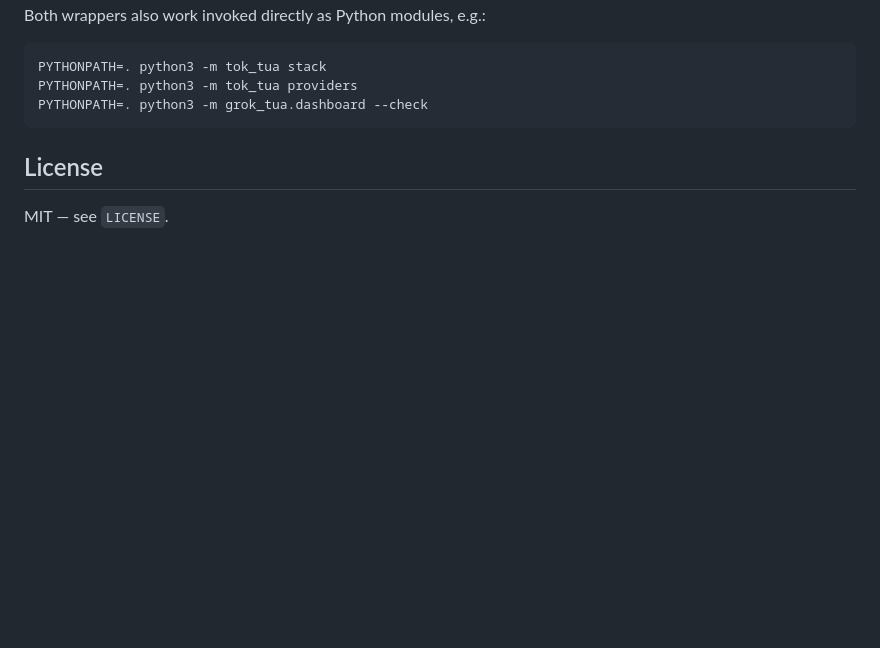
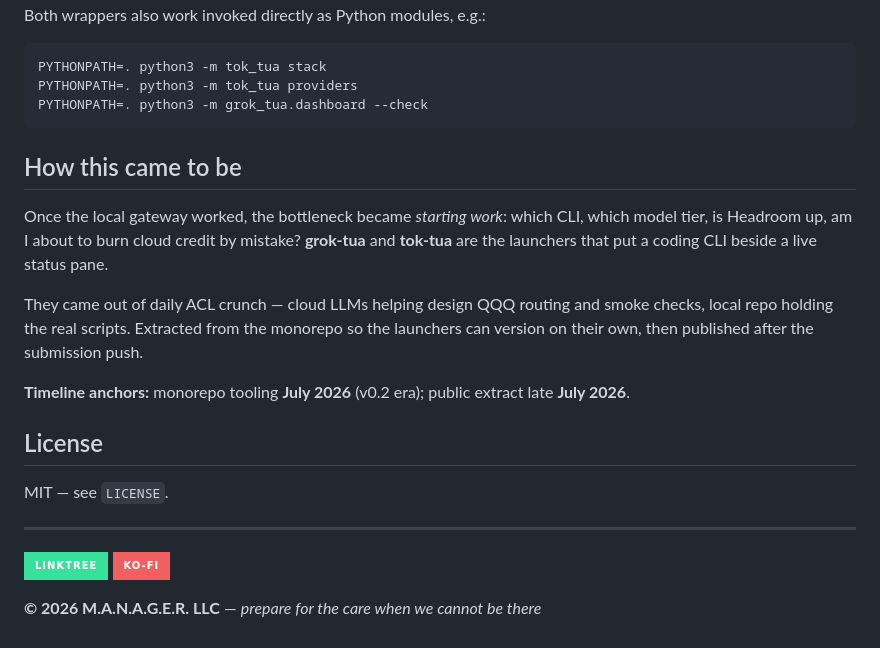
Before and after one commit to the1truedan/grok-tua-tok-tua, a Markdown page: README.md, the part around the change. Drawn GitHub-style; badges without logos; blank space fills up the shorter version.

Commit message:
Add origin story, Linktree/Ko-fi badges, and M.A.N.A.G.E.R. LLC footer
Document how the work moved from multi-model chat design to local git and
public release after ACL Phase 1. Shared footer: prepare for the care when we
cannot be there.

````diff
--- a/README.md
+++ b/README.md
@@ -97,6 +97,31 @@ PYTHONPATH=. python3 -m tok_tua providers
 PYTHONPATH=. python3 -m grok_tua.dashboard --check
 ```
 
+
+## How this came to be
+
+Once the local gateway worked, the bottleneck became *starting work*: which
+CLI, which model tier, is Headroom up, am I about to burn cloud credit by
+mistake? **grok-tua** and **tok-tua** are the launchers that put a coding CLI
+beside a live status pane.
+
+They came out of daily ACL crunch — cloud LLMs helping design QQQ routing and
+smoke checks, local repo holding the real scripts. Extracted from the monorepo
+so the launchers can version on their own, then published after the submission
+push.
+
+**Timeline anchors:** monorepo tooling **July 2026** (v0.2 era); public extract
+late **July 2026**.
+
 ## License
 
 MIT — see `LICENSE`.
+
+---
+
+<p align="left">
+  <a href="https://linktr.ee/the1truedan"><img src="https://img.shields.io/badge/Linktree-39E09B?style=for-the-badge&logo=linktree&logoColor=white" alt="Linktree"></a>
+  <a href="https://ko-fi.com/the1truedan"><img src="https://img.shields.io/badge/Ko--fi-F16061?style=for-the-badge&logo=ko-fi&logoColor=white" alt="Ko-fi"></a>
+</p>
+
+**© 2026 M.A.N.A.G.E.R. LLC** — *prepare for the care when we cannot be there*
````
